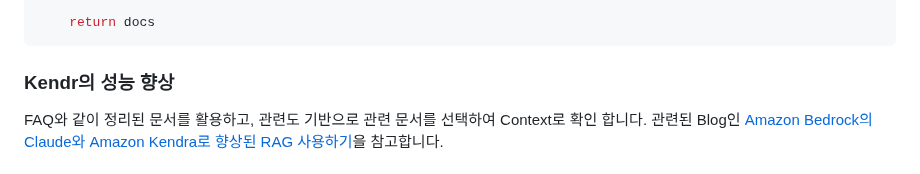
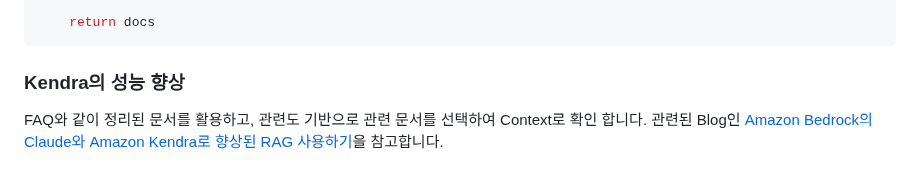
Before and after one commit to eltociear/korean-chatbot-using-amazon-bedrock, a Markdown page: README.md, the part around the change. Rendered like a GitHub page.

````diff
--- a/README.md
+++ b/README.md
@@ -305,7 +305,7 @@ def priority_search(query, relevant_docs, bedrock_embeddings):
     return docs
 ```
 
-### Kendr의 성능 향상
+### Kendra의 성능 향상
 
 FAQ와 같이 정리된 문서를 활용하고, 관련도 기반으로 관련 문서를 선택하여 Context로 확인 합니다. 관련된 Blog인 [Amazon Bedrock의 Claude와 Amazon Kendra로 향상된 RAG 사용하기](https://aws.amazon.com/ko/blogs/tech/bedrock-claude-kendra-rag/)을 참고합니다.
 
````
